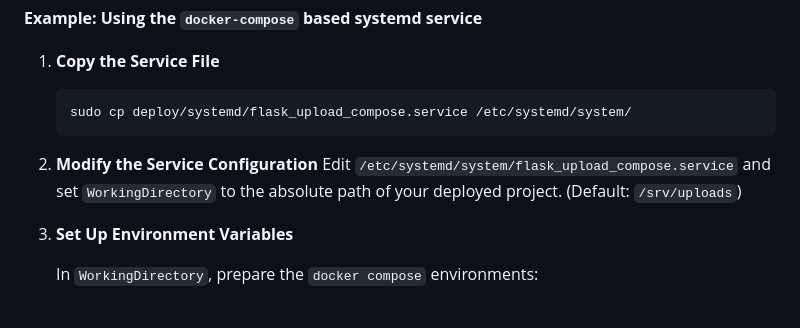
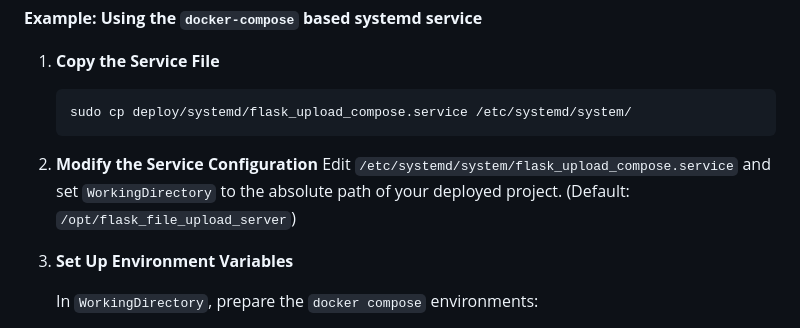
Before and after one commit to taiwanese-eirin/flask_file_upload_server, a Markdown page: README.md, the part around the change. Rendered like a GitHub page.

Commit message:
Update README.md default path

````diff
--- a/README.md
+++ b/README.md
@@ -109,7 +109,7 @@ You can use the templates in the `deploy/systemd/` directory to run the applicat
     ```
 
 2.  **Modify the Service Configuration**
-    Edit `/etc/systemd/system/flask_upload_compose.service` and set `WorkingDirectory` to the absolute path of your deployed project. (Default: `/srv/uploads`)
+    Edit `/etc/systemd/system/flask_upload_compose.service` and set `WorkingDirectory` to the absolute path of your deployed project. (Default: `/opt/flask_file_upload_server`)
 
 3.  **Set Up Environment Variables**
 
````
